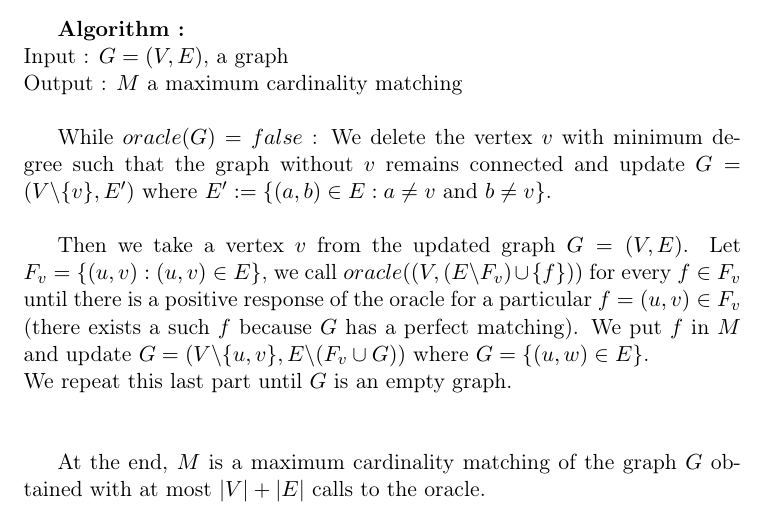
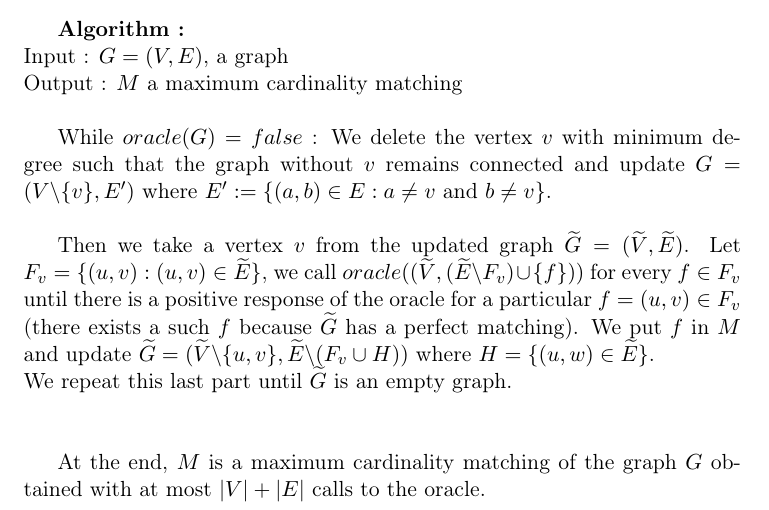
Before and after one commit to denissteffen/Ex, a LaTeX document (Week11/W11E4.tex): part of the page, cut so that both start at the same text. Compiled offline with pdfLaTeX.

Commit message:
Add files via upload

```diff
--- a/Week11/W11E4.tex
+++ b/Week11/W11E4.tex
@@ -39,8 +39,8 @@
     While $oracle(G)=false$ : We delete the vertex $v$ with minimum degree such that the graph without $v$ remains connected and update $G=(V\backslash{\{v\}},E')$ where $E' := \{(a,b) \in E : a\neq  v$ and $b \neq v \}$.\\
 
 
-   Then we take a vertex $v$ from the updated graph $G=(V,E)$. Let $F_{v}=\{(u,v) : (u,v) \in E\}$, we call $oracle( (V,(E\backslash F_{v} ) \cup \{f\}))$ for every $f \in F_{v}$ until there is a positive response of the oracle for a particular $f=(u,v) \in F_{v}$ (there exists a such $f$ because $G$ has a perfect matching). We put $f$ in $M$ and update $G=(V\backslash \{u,v\},E\backslash (F_{v} \cup G))$ where $G=\{(u,w) \in E\}$. \\
-   We repeat this last part until $G$ is an empty graph. \\\\
+   Then we take a vertex $v$ from the updated graph $\widetilde{G}=(\widetilde{V},\widetilde{E})$. Let $F_{v}=\{(u,v) : (u,v) \in \widetilde{E}\}$, we call $oracle( (\widetilde{V},(\widetilde{E}\backslash F_{v} ) \cup \{f\}))$ for every $f \in F_{v}$ until there is a positive response of the oracle for a particular $f=(u,v) \in F_{v}$ (there exists a such $f$ because $\widetilde{G}$ has a perfect matching). We put $f$ in $M$ and update $\widetilde{G}=(\widetilde{V}\backslash \{u,v\},\widetilde{E}\backslash (F_{v} \cup H))$ where $H=\{(u,w) \in \widetilde{E}\}$. \\
+   We repeat this last part until $\widetilde{G}$ is an empty graph. \\\\
 
 At the end, $M$ is a maximum cardinality matching of the graph $G$ obtained with at most $|V|+|E|$ calls to the oracle.
   \end{document}
```
Also changed, not shown: Week11/W11E4.pdf.
